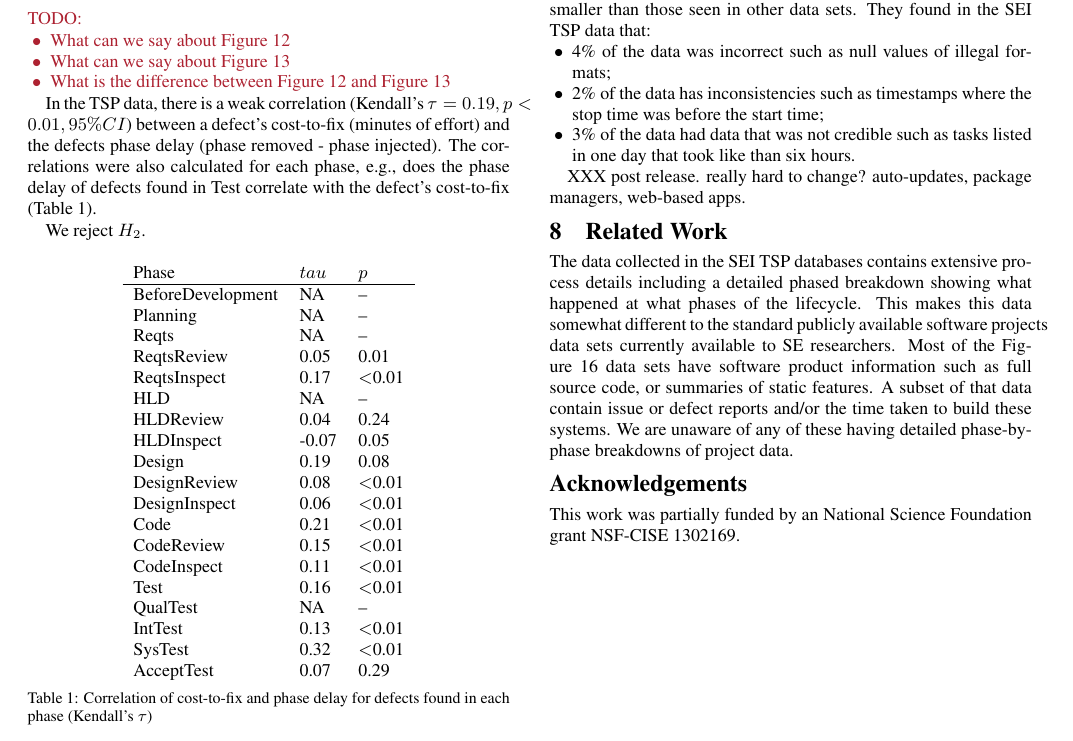
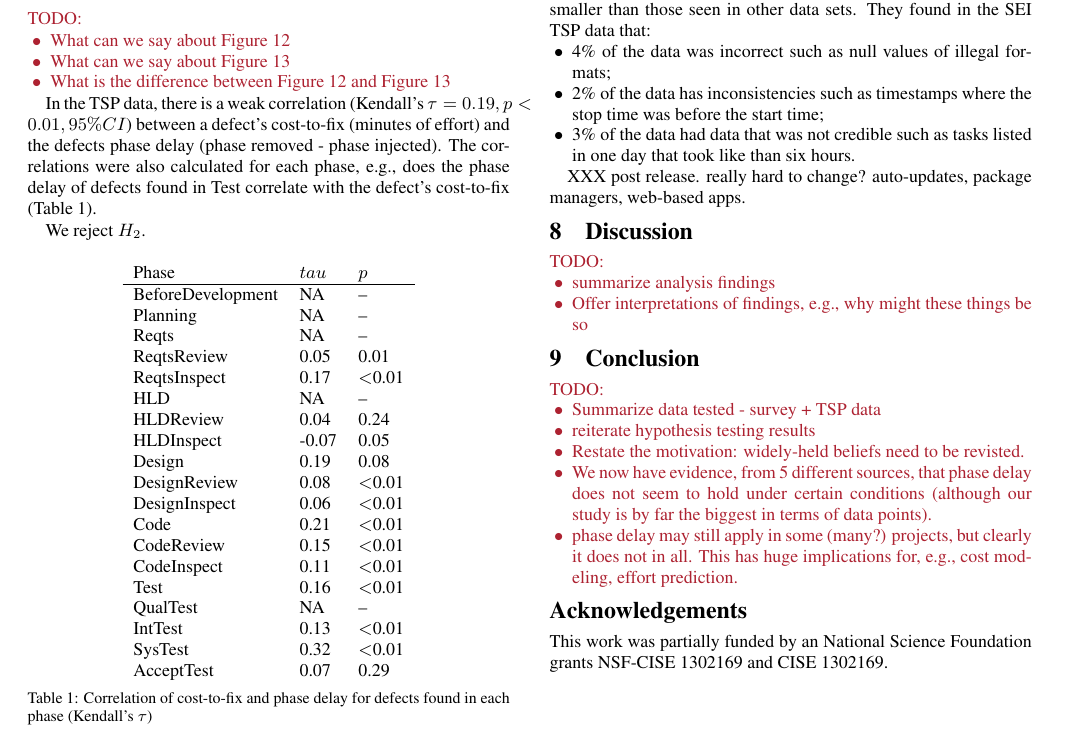
Before and after one commit to ai-se/phaseDelay, a LaTeX paper (phaseDelay.tex): part of page 7 of 10, cut so that both start at the same text. Compiled offline with pdfLaTeX.

Commit message:
Added discussion and conclusion section outlines

```diff
--- a/phaseDelay.tex
+++ b/phaseDelay.tex
@@ -663,4 +663,9 @@ such as tasks listed in one day that took like than six hours.
 
 XXX post release. really hard to change? auto-updates, package managers, web-based apps.
 
-\section{Related Work}
+ \section{Discussion}
+ \todo{
+ \bi
+    \item summarize analysis findings
+    \item Offer interpretations of findings, e.g., why might these things be so
+ \ei
@@ -688,21 +675,54 @@ Ultimate Debian Database &http://udd.debian.org\\\hline
-\end{figure}
-The data collected in the SEI TSP databases contains
-extensive process details
-including a detailed phased breakdown showing what happened at what
-phases of the lifecycle. This makes this data somewhat different to the standard
- publicly available
-software projects data sets currently available to
-SE researchers. Most of the \fig{sedata} data sets have software product information
-such as full source code, or summaries of static features.
-A subset of that data contain issue or defect reports and/or
-the time taken to build these systems.  We are unaware
-of any of these having detailed phase-by-phase breakdowns of project data.
+ \section{Conclusion}
+ \todo{
+ \bi
+    \item Summarize data tested - survey + TSP data
+    \item reiterate hypothesis testing results
+    \item Restate the motivation: widely-held beliefs need to be revisted.
+    \item We now have evidence, from 5 different sources, that phase delay does not seem to hold under certain conditions (although our study is by far the biggest in terms of data points).
+    \item phase delay may still apply in some (many?) projects, but clearly it does not in all. This has huge implications for, e.g., cost modeling, effort prediction.
+ \ei
+ }
+
+% \section{Related Work}
+
+
+% \begin{figure}
+% \begin{center}
+% \scriptsize\begin{tabular}{|l@{~:~}l|}\hline
+% Bug Prediction Dataset &http://bug.inf.usi.ch \\
+% Eclipse Bug Data &http://goo.gl/tYKahN \\
+% FLOSSMetrics& http://flossmetrics.org \\
+% FLOSSMole &http://flossmole.org \\
+% IBSBSG& http://www.isbsg.org \\
+% ohloh& http://www.openhub.net \\
+% PROMISE &http://promisedata.googlecode.com \\
+% Qualitas Corpus &http://qualitascorpus.com \\
+% Software Artifact Repository &http://sir.unl.edu \\
+% SourceForge Research Data &http://zerlot.cse.nd.edu \\
+% Sourcerer Project &http://sourcerer.ics.uci.edu \\
+% Tukutuku &http://www.metriq.biz/tukutuku \\
+% Ultimate Debian Database &http://udd.debian.org\\\hline
+% \end{tabular}
+% \end{center}
+% \caption{Some repositories of software engineering data.}\label{fig:sedata}
+% \end{figure}
+% The data collected in the SEI TSP databases contains
+% extensive process details
+% including a detailed phased breakdown showing what happened at what
+% phases of the lifecycle. This makes this data somewhat different to the standard
+%  publicly available
+% software projects data sets currently available to
+% SE researchers. Most of the \fig{sedata} data sets have software product information
+% such as full source code, or summaries of static features.
+% A subset of that data contain issue or defect reports and/or
+% the time taken to build these systems.  We are unaware
+% of any of these having detailed phase-by-phase breakdowns of project data.
 
 
 
 \section*{Acknowledgements}
 This work was partially funded by an National Science
-Foundation grant NSF-CISE 1302169.
+Foundation grants NSF-CISE 1302169 and CISE 1302169.
 
 \clearpage
 \vspace*{0.5mm}
```
Also changed, not shown: phaseDelay.tex (20 more changed lines).
